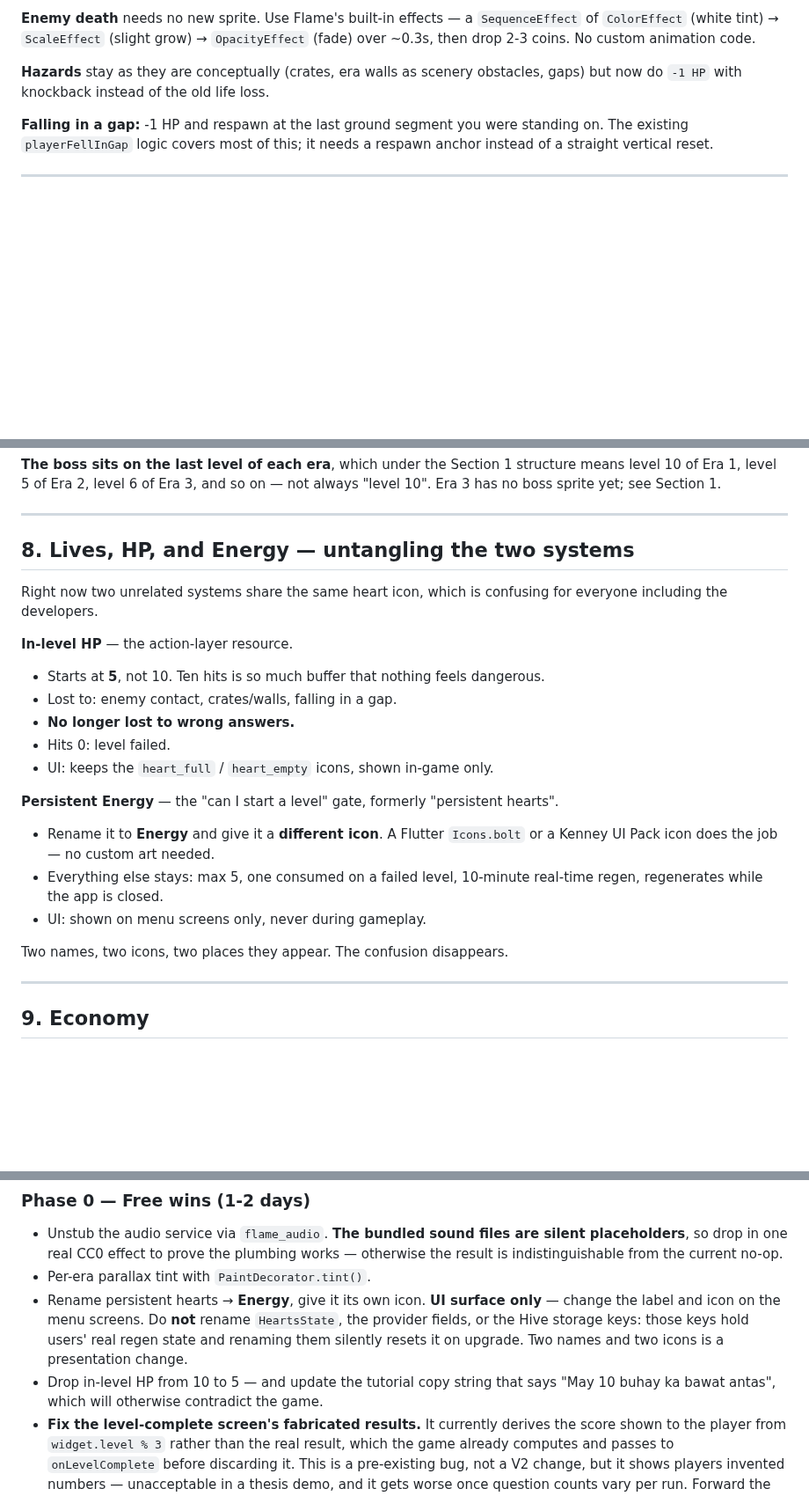
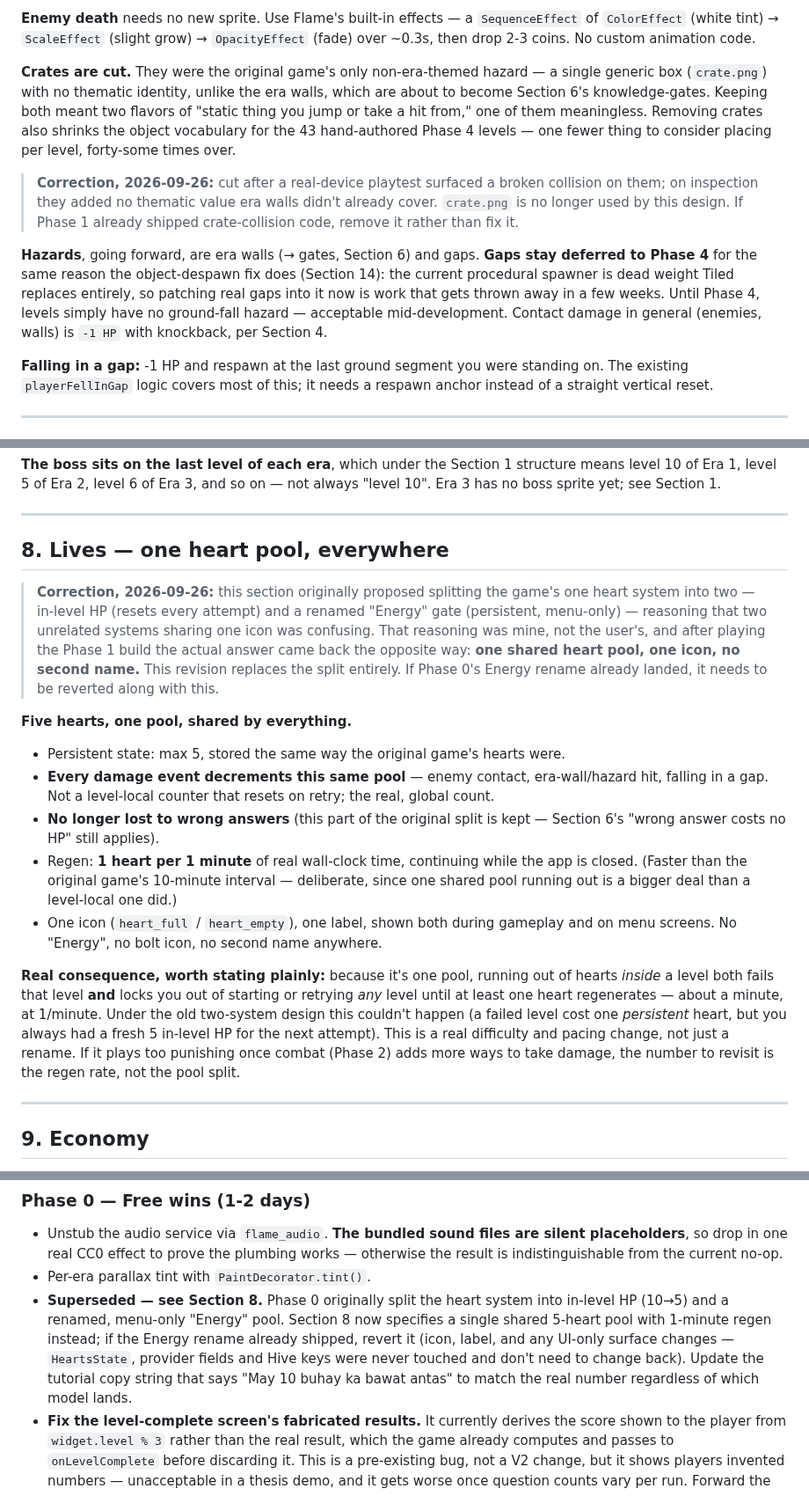
Before and after one commit to rowdel-ctrl/CHRONO-MAINREPO, a Markdown page: GAMEPLAY-V2.md, 3 parts joined by grey strips. Shown at 88% size. Rendered like a GitHub page; blank space fills up the shorter version.

Commit message:
doc: GAMEPLAY-V2 revision 7 (hearts reversal, crates cut)
Section 8 reverses the Phase 0 hearts split: one shared 5-heart pool
with 1-minute regen everywhere, no separate persistent "Energy" meter.
Section 5 cuts crates entirely (broken collision found in playtesting,
redundant with era walls as the thematic hazard). Related references
updated in Sections 11, 12, and the Phase 0/Phase 0.5 plan in Section 14.

```diff
--- a/GAMEPLAY-V2.md
+++ b/GAMEPLAY-V2.md
@@ -271,8 +274,24 @@ Walkers with a floating Y offset.
 `ColorEffect` (white tint) → `ScaleEffect` (slight grow) → `OpacityEffect` (fade) over ~0.3s,
 then drop 2-3 coins. No custom animation code.
 
-**Hazards** stay as they are conceptually (crates, era walls as scenery obstacles, gaps) but
-now do `-1 HP` with knockback instead of the old life loss.
+**Crates are cut.** They were the original game's only non-era-themed hazard — a single generic
+box (`crate.png`) with no thematic identity, unlike the era walls, which are about to become
+Section 6's knowledge-gates. Keeping both meant two flavors of "static thing you jump or take
+a hit from," one of them meaningless. Removing crates also shrinks the object vocabulary for
+the 43 hand-authored Phase 4 levels — one fewer thing to consider placing per level, forty-some
+times over.
+
+> **Correction, 2026-09-26:** cut after a real-device playtest surfaced a broken collision on
+> them; on inspection they added no thematic value era walls didn't already cover. `crate.png`
+> is no longer used by this design. If Phase 1 already shipped crate-collision code, remove it
+> rather than fix it.
+
+**Hazards**, going forward, are era walls (→ gates, Section 6) and gaps. **Gaps stay deferred to
+Phase 4** for the same reason the object-despawn fix does (Section 14): the current procedural
+spawner is dead weight Tiled replaces entirely, so patching real gaps into it now is work
+that gets thrown away in a few weeks. Until Phase 4, levels simply have no ground-fall hazard
+— acceptable mid-development. Contact damage in general (enemies, walls) is `-1 HP` with
+knockback, per Section 4.
 
 **Falling in a gap:** -1 HP and respawn at the last ground segment you were standing on. The
 existing `playerFellInGap` logic covers most of this; it needs a respawn anchor instead of a
@@ -377,26 +396,36 @@ Era 3 has no boss sprite yet; see Section 1.
 
 ---
 
-## 8. Lives, HP, and Energy — untangling the two systems
+## 8. Lives — one heart pool, everywhere
 
-Right now two unrelated systems share the same heart icon, which is confusing for everyone
-including the developers.
+> **Correction, 2026-09-26:** this section originally proposed splitting the game's one heart
+> system into two — in-level HP (resets every attempt) and a renamed "Energy" gate (persistent,
+> menu-only) — reasoning that two unrelated systems sharing one icon was confusing. That
+> reasoning was mine, not the user's, and after playing the Phase 1 build the actual answer
+> came back the opposite way: **one shared heart pool, one icon, no second name.** This
+> revision replaces the split entirely. If Phase 0's Energy rename already landed, it needs to
+> be reverted along with this.
 
-**In-level HP** — the action-layer resource.
-- Starts at **5**, not 10. Ten hits is so much buffer that nothing feels dangerous.
-- Lost to: enemy contact, crates/walls, falling in a gap.
-- **No longer lost to wrong answers.**
-- Hits 0: level failed.
-- UI: keeps the `heart_full` / `heart_empty` icons, shown in-game only.
+**Five hearts, one pool, shared by everything.**
 
-**Persistent Energy** — the "can I start a level" gate, formerly "persistent hearts".
-- Rename it to **Energy** and give it a **different icon**. A Flutter `Icons.bolt` or a
-  Kenney UI Pack icon does the job — no custom art needed.
-- Everything else stays: max 5, one consumed on a failed level, 10-minute real-time regen,
-  regenerates while the app is closed.
-- UI: shown on menu screens only, never during gameplay.
+- Persistent state: max 5, stored the same way the original game's hearts were.
+- **Every damage event decrements this same pool** — enemy contact, era-wall/hazard hit, falling
+  in a gap. Not a level-local counter that resets on retry; the real, global count.
+- **No longer lost to wrong answers** (this part of the original split is kept — Section 6's
+  "wrong answer costs no HP" still applies).
+- Regen: **1 heart per 1 minute** of real wall-clock time, continuing while the app is closed.
+  (Faster than the original game's 10-minute interval — deliberate, since one shared pool
+  running out is a bigger deal than a level-local one did.)
+- One icon (`heart_full` / `heart_empty`), one label, shown both during gameplay and on menu
+  screens. No "Energy", no bolt icon, no second name anywhere.
 
-Two names, two icons, two places they appear. The confusion disappears.
+**Real consequence, worth stating plainly:** because it's one pool, running out of hearts
+*inside* a level both fails that level **and** locks you out of starting or retrying *any*
+level until at least one heart regenerates — about a minute, at 1/minute. Under the old
+two-system design this couldn't happen (a failed level cost one *persistent* heart, but you
+always had a fresh 5 in-level HP for the next attempt). This is a real difficulty and pacing
+change, not just a rename. If it plays too punishing once combat (Phase 2) adds more ways to
+take damage, the number to revisit is the regen rate, not the pool split.
 
 ---
 
@@ -619,12 +646,12 @@ here requires a big-bang rewrite. Estimates assume the off-the-shelf components
   placeholders**, so drop in one real CC0 effect to prove the plumbing works — otherwise the
   result is indistinguishable from the current no-op.
 - Per-era parallax tint with `PaintDecorator.tint()`.
-- Rename persistent hearts → **Energy**, give it its own icon. **UI surface only** — change
-  the label and icon on the menu screens. Do **not** rename `HeartsState`, the provider fields,
-  or the Hive storage keys: those keys hold users' real regen state and renaming them silently
-  resets it on upgrade. Two names and two icons is a presentation change.
-- Drop in-level HP from 10 to 5 — and update the tutorial copy string that says
-  "May 10 buhay ka bawat antas", which will otherwise contradict the game.
+- **Superseded — see Section 8.** Phase 0 originally split the heart system into in-level HP
+  (10→5) and a renamed, menu-only "Energy" pool. Section 8 now specifies a single shared
+  5-heart pool with 1-minute regen instead; if the Energy rename already shipped, revert it
+  (icon, label, and any UI-only surface changes — `HeartsState`, provider fields and Hive keys
+  were never touched and don't need to change back). Update the tutorial copy string that says
+  "May 10 buhay ka bawat antas" to match the real number regardless of which model lands.
 - **Fix the level-complete screen's fabricated results.** It currently derives the score shown
   to the player from `widget.level % 3` rather than the real result, which the game already
   computes and passes to `onLevelComplete` before discarding it. This is a pre-existing bug,
```
Also changed, not shown: other parts of GAMEPLAY-V2.md (+14 -9 lines).
